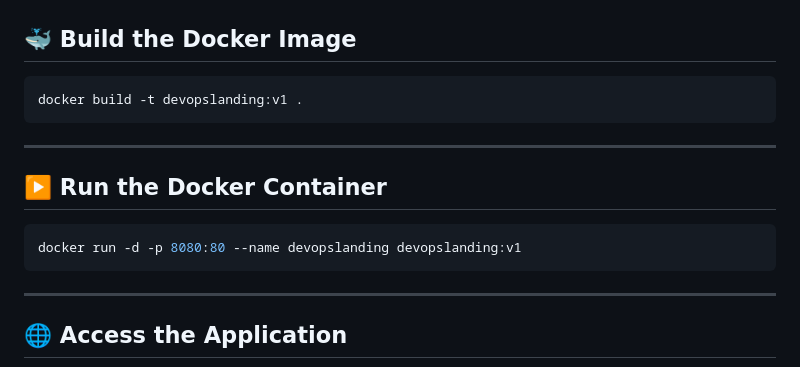
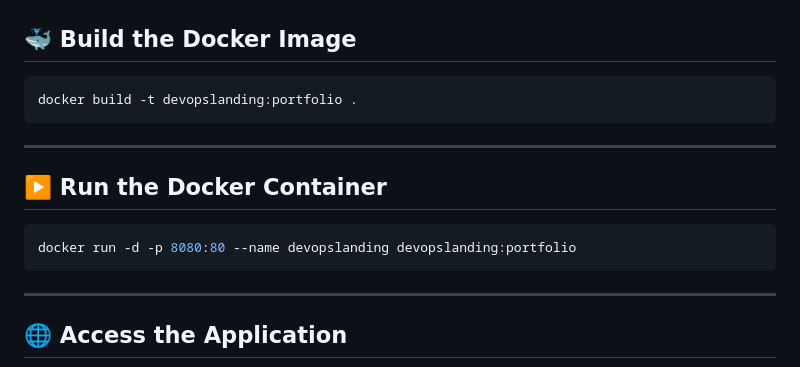
Before and after one commit to olutayofemi80-lab/devopslanding-page, a Markdown page: Readme.md, the part around the change. Drawn GitHub-style.

````diff
--- a/Readme.md
+++ b/Readme.md
@@ -96,7 +96,7 @@ Live Website
 ## 🐳 Build the Docker Image
 
 ```bash
-docker build -t devopslanding:v1 .
+docker build -t devopslanding:portfolio .
 ```
 
 ---
@@ -104,7 +104,7 @@ docker build -t devopslanding:v1 .
 ## ▶️ Run the Docker Container
 
 ```bash
-docker run -d -p 8080:80 --name devopslanding devopslanding:v1
+docker run -d -p 8080:80 --name devopslanding devopslanding:portfolio
 ```
 
 ---
````
